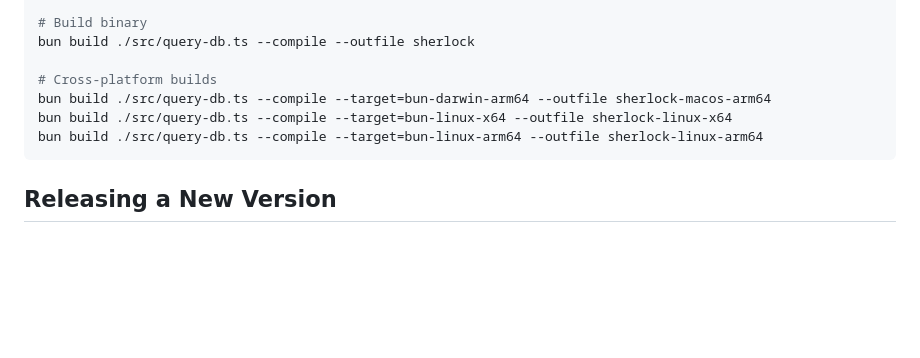
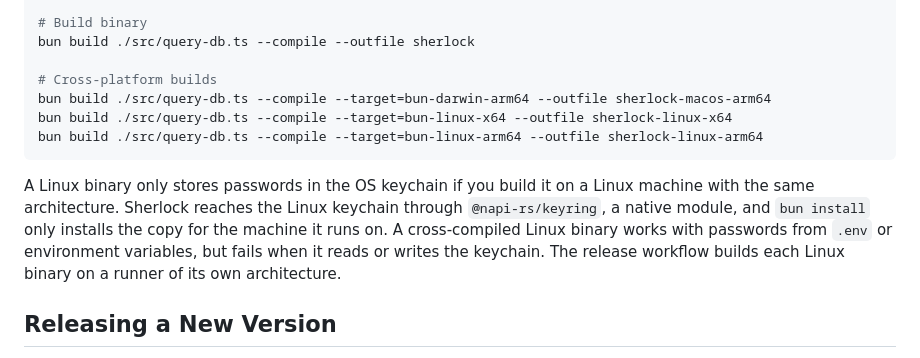
Before and after one commit to michaelbromley/sherlock, a Markdown page: README.md, the part around the change. Rendered like a GitHub page; blank space fills up the shorter version.

Commit message:
docs: note that Linux binaries need a native build for keychain support

````diff
--- a/README.md
+++ b/README.md
@@ -495,6 +495,8 @@ bun build ./src/query-db.ts --compile --target=bun-linux-x64 --outfile sherlock-
 bun build ./src/query-db.ts --compile --target=bun-linux-arm64 --outfile sherlock-linux-arm64
 ```
 
+A Linux binary only stores passwords in the OS keychain if you build it on a Linux machine with the same architecture. Sherlock reaches the Linux keychain through `@napi-rs/keyring`, a native module, and `bun install` only installs the copy for the machine it runs on. A cross-compiled Linux binary works with passwords from `.env` or environment variables, but fails when it reads or writes the keychain. The release workflow builds each Linux binary on a runner of its own architecture.
+
 ## Releasing a New Version
 
 1. Update the version in `package.json`
````
